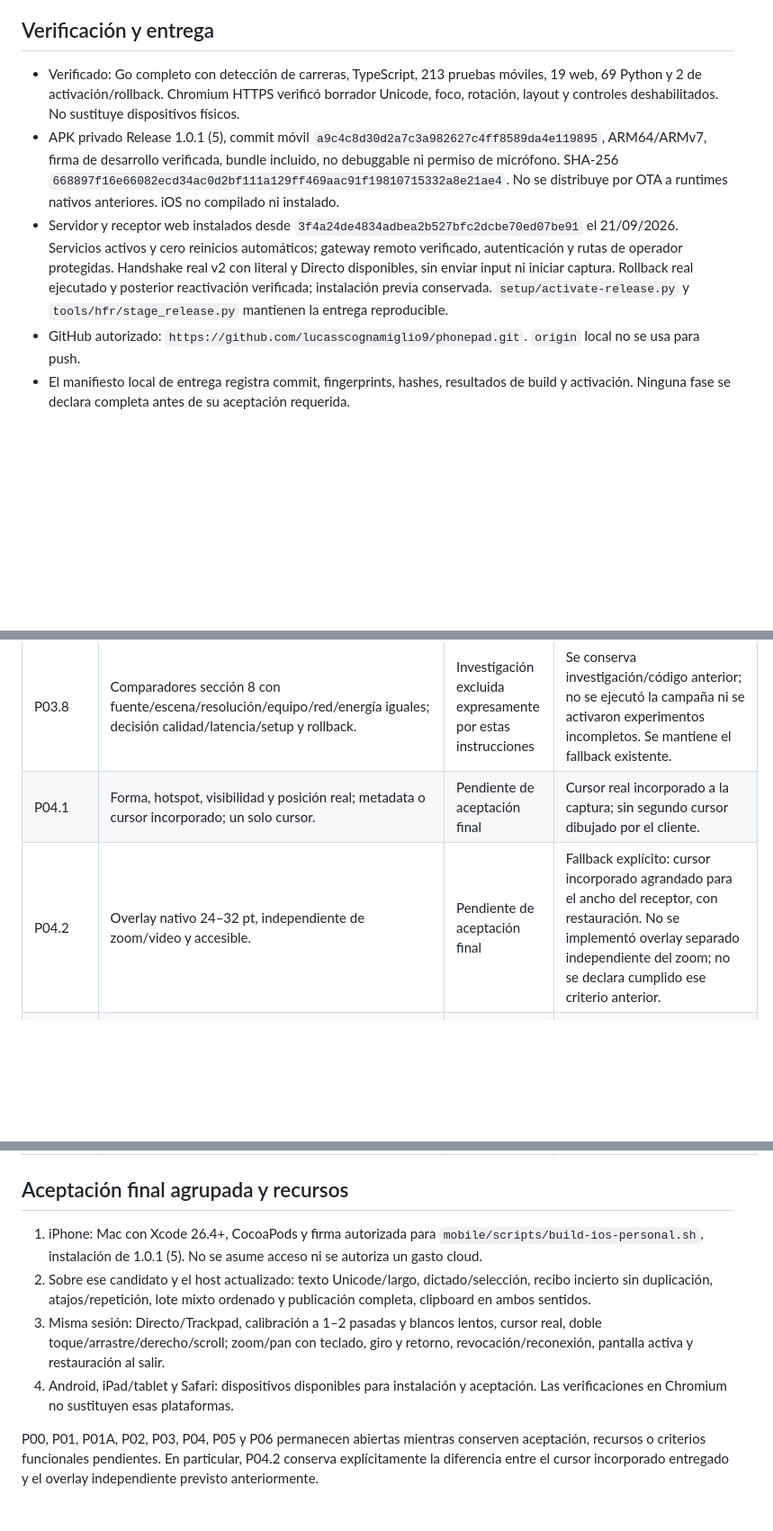
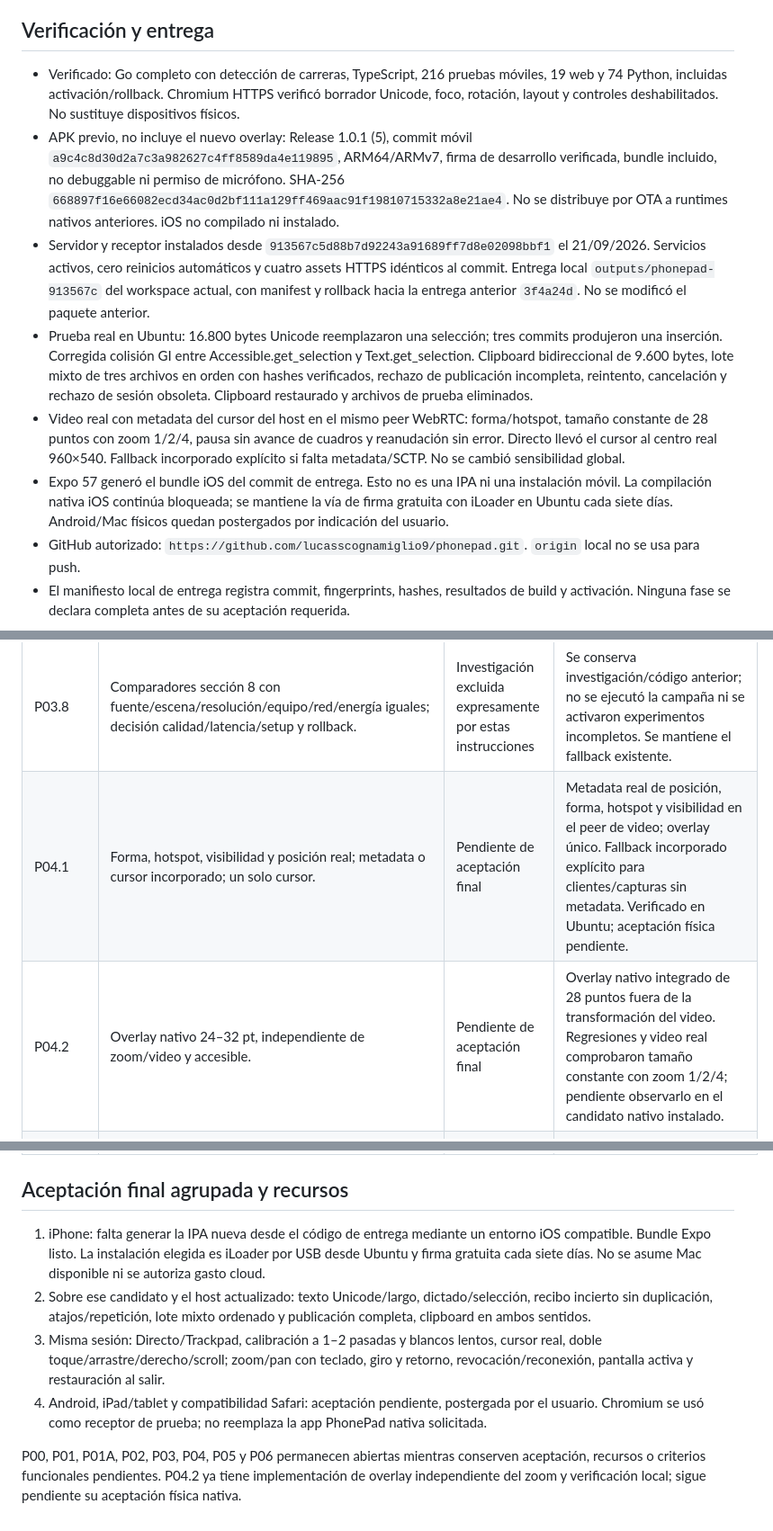
Before and after one commit to lucasscognamiglio9/phonepad, a Markdown page: docs/phonepad-refactor/roadmap-p00-p06.md, 3 parts joined by grey strips. Shown at 90% size. Drawn GitHub-style; blank space fills up the shorter version.

Commit message:
Record verified cursor delivery and remaining native acceptance

```diff
--- a/docs/phonepad-refactor/roadmap-p00-p06.md
+++ b/docs/phonepad-refactor/roadmap-p00-p06.md
@@ -6,9 +6,12 @@ Esta es la única checklist vigente. Se conservan los 77 IDs y sus criterios ori
 
 ## Verificación y entrega
 
-- Verificado: Go completo con detección de carreras, TypeScript, 213 pruebas móviles, 19 web, 69 Python y 2 de activación/rollback. Chromium HTTPS verificó borrador Unicode, foco, rotación, layout y controles deshabilitados. No sustituye dispositivos físicos.
-- APK privado Release 1.0.1 (5), commit móvil `a9c4c8d30d2a7c3a982627c4ff8589da4e119895`, ARM64/ARMv7, firma de desarrollo verificada, bundle incluido, no debuggable ni permiso de micrófono. SHA-256 `668897f16e66082ecd34ac0d2bf111a129ff469aac91f19810715332a8e21ae4`. No se distribuye por OTA a runtimes nativos anteriores. iOS no compilado ni instalado.
-- Servidor y receptor web instalados desde `3f4a24de4834adbea2b527bfc2dcbe70ed07be91` el 21/09/2026. Servicios activos y cero reinicios automáticos; gateway remoto verificado, autenticación y rutas de operador protegidas. Handshake real v2 con literal y Directo disponibles, sin enviar input ni iniciar captura. Rollback real ejecutado y posterior reactivación verificada; instalación previa conservada. `setup/activate-release.py` y `tools/hfr/stage_release.py` mantienen la entrega reproducible.
+- Verificado: Go completo con detección de carreras, TypeScript, 216 pruebas móviles, 19 web y 74 Python, incluidas activación/rollback. Chromium HTTPS verificó borrador Unicode, foco, rotación, layout y controles deshabilitados. No sustituye dispositivos físicos.
+- APK previo, no incluye el nuevo overlay: Release 1.0.1 (5), commit móvil `a9c4c8d30d2a7c3a982627c4ff8589da4e119895`, ARM64/ARMv7, firma de desarrollo verificada, bundle incluido, no debuggable ni permiso de micrófono. SHA-256 `668897f16e66082ecd34ac0d2bf111a129ff469aac91f19810715332a8e21ae4`. No se distribuye por OTA a runtimes nativos anteriores. iOS no compilado ni instalado.
+- Servidor y receptor instalados desde `913567c5d88b7d92243a91689ff7d8e02098bbf1` el 21/09/2026. Servicios activos, cero reinicios automáticos y cuatro assets HTTPS idénticos al commit. Entrega local `outputs/phonepad-913567c` del workspace actual, con manifest y rollback hacia la entrega anterior `3f4a24d`. No se modificó el paquete anterior.
+- Prueba real en Ubuntu: 16.800 bytes Unicode reemplazaron una selección; tres commits produjeron una inserción. Corregida colisión GI entre Accessible.get_selection y Text.get_selection. Clipboard bidireccional de 9.600 bytes, lote mixto de tres archivos en orden con hashes verificados, rechazo de publicación incompleta, reintento, cancelación y rechazo de sesión obsoleta. Clipboard restaurado y archivos de prueba eliminados.
+- Video real con metadata del cursor del host en el mismo peer WebRTC: forma/hotspot, tamaño constante de 28 puntos con zoom 1/2/4, pausa sin avance de cuadros y reanudación sin error. Directo llevó el cursor al centro real 960×540. Fallback incorporado explícito si falta metadata/SCTP. No se cambió sensibilidad global.
+- Expo 57 generó el bundle iOS del commit de entrega. Esto no es una IPA ni una instalación móvil. La compilación nativa iOS continúa bloqueada; se mantiene la vía de firma gratuita con iLoader en Ubuntu cada siete días. Android/Mac físicos quedan postergados por indicación del usuario.
 - GitHub autorizado: `https://github.com/lucasscognamiglio9/phonepad.git`. `origin` local no se usa para push.
 - El manifiesto local de entrega registra commit, fingerprints, hashes, resultados de build y activación. Ninguna fase se declara completa antes de su aceptación requerida.
 
@@ -55,8 +58,8 @@ Esta es la única checklist vigente. Se conservan los 77 IDs y sus criterios ori
 | P03.6 | Refinamiento de regiones estáticas solo si texto lo requiere; parche ligado a frame/epoch e invalidado por movimiento. | Investigación excluida expresamente por estas instrucciones | Se conserva investigación/código anterior; no se ejecutó la campaña ni se activaron experimentos incompletos. Se mantiene el fallback existente. |
 | P03.7 | Comparar renderer actual, `AVSampleBufferDisplayLayer` y pacing Moonlight con misma fuente; presentación/energía/temperatura. | Investigación excluida expresamente por estas instrucciones | Se conserva investigación/código anterior; no se ejecutó la campaña ni se activaron experimentos incompletos. Se mantiene el fallback existente. |
 | P03.8 | Comparadores sección 8 con fuente/escena/resolución/equipo/red/energía iguales; decisión calidad/latencia/setup y rollback. | Investigación excluida expresamente por estas instrucciones | Se conserva investigación/código anterior; no se ejecutó la campaña ni se activaron experimentos incompletos. Se mantiene el fallback existente. |
-| P04.1 | Forma, hotspot, visibilidad y posición real; metadata o cursor incorporado; un solo cursor. | Pendiente de aceptación final | Cursor real incorporado a la captura; sin segundo cursor dibujado por el cliente. |
-| P04.2 | Overlay nativo 24–32 pt, independiente de zoom/video y accesible. | Pendiente de aceptación final | Fallback explícito: cursor incorporado agrandado para el ancho del receptor, con restauración. No se implementó overlay separado independiente del zoom; no se declara cumplido ese criterio anterior. |
+| P04.1 | Forma, hotspot, visibilidad y posición real; metadata o cursor incorporado; un solo cursor. | Pendiente de aceptación final | Metadata real de posición, forma, hotspot y visibilidad en el peer de video; overlay único. Fallback incorporado explícito para clientes/capturas sin metadata. Verificado en Ubuntu; aceptación física pendiente. |
+| P04.2 | Overlay nativo 24–32 pt, independiente de zoom/video y accesible. | Pendiente de aceptación final | Overlay nativo integrado de 28 puntos fuera de la transformación del video. Regresiones y video real comprobaron tamaño constante con zoom 1/2/4; pendiente observarlo en el candidato nativo instalado. |
 | P04.3 | Contactos HFR fuera de JS si medición lo justifica; timestamps y coalescing. | Investigación excluida expresamente por estas instrucciones | Se conserva investigación/código anterior; no se ejecutó la campaña ni se activaron experimentos incompletos. Se mantiene el fallback existente. |
 | P04.4 | Predicción visual separada de acción remota; reconciliar host/mouse/formas; nunca click predicho. | Investigación excluida expresamente por estas instrucciones | Se conserva investigación/código anterior; no se ejecutó la campaña ni se activaron experimentos incompletos. Se mantiene el fallback existente. |
 | P04.5 | Conversión puntos/distancia estable al rotar, subpíxeles y una curva de aceleración. | Pendiente de aceptación final | Mapeo calibrado en puntos, orientación y ganancia persistente; una curva de aceleración en host. |
@@ -96,9 +99,9 @@ Esta es la única checklist vigente. Se conservan los 77 IDs y sus criterios ori
 
 ## Aceptación final agrupada y recursos
 
-1. iPhone: Mac con Xcode 26.4+, CocoaPods y firma autorizada para `mobile/scripts/build-ios-personal.sh`, instalación de 1.0.1 (5). No se asume acceso ni se autoriza un gasto cloud.
+1. iPhone: falta generar la IPA nueva desde el código de entrega mediante un entorno iOS compatible. Bundle Expo listo. La instalación elegida es iLoader por USB desde Ubuntu y firma gratuita cada siete días. No se asume Mac disponible ni se autoriza gasto cloud.
 2. Sobre ese candidato y el host actualizado: texto Unicode/largo, dictado/selección, recibo incierto sin duplicación, atajos/repetición, lote mixto ordenado y publicación completa, clipboard en ambos sentidos.
 3. Misma sesión: Directo/Trackpad, calibración a 1–2 pasadas y blancos lentos, cursor real, doble toque/arrastre/derecho/scroll; zoom/pan con teclado, giro y retorno, revocación/reconexión, pantalla activa y restauración al salir.
-4. Android, iPad/tablet y Safari: dispositivos disponibles para instalación y aceptación. Las verificaciones en Chromium no sustituyen esas plataformas.
+4. Android, iPad/tablet y compatibilidad Safari: aceptación pendiente, postergada por el usuario. Chromium se usó como receptor de prueba; no reemplaza la app PhonePad nativa solicitada.
 
-P00, P01, P01A, P02, P03, P04, P05 y P06 permanecen abiertas mientras conserven aceptación, recursos o criterios funcionales pendientes. En particular, P04.2 conserva explícitamente la diferencia entre el cursor incorporado entregado y el overlay independiente previsto anteriormente.
+P00, P01, P01A, P02, P03, P04, P05 y P06 permanecen abiertas mientras conserven aceptación, recursos o criterios funcionales pendientes. P04.2 ya tiene implementación de overlay independiente del zoom y verificación local; sigue pendiente su aceptación física nativa.
```
Also changed, not shown: other parts of docs/phonepad-refactor/roadmap-p00-p06.md (+3 -3 lines).
